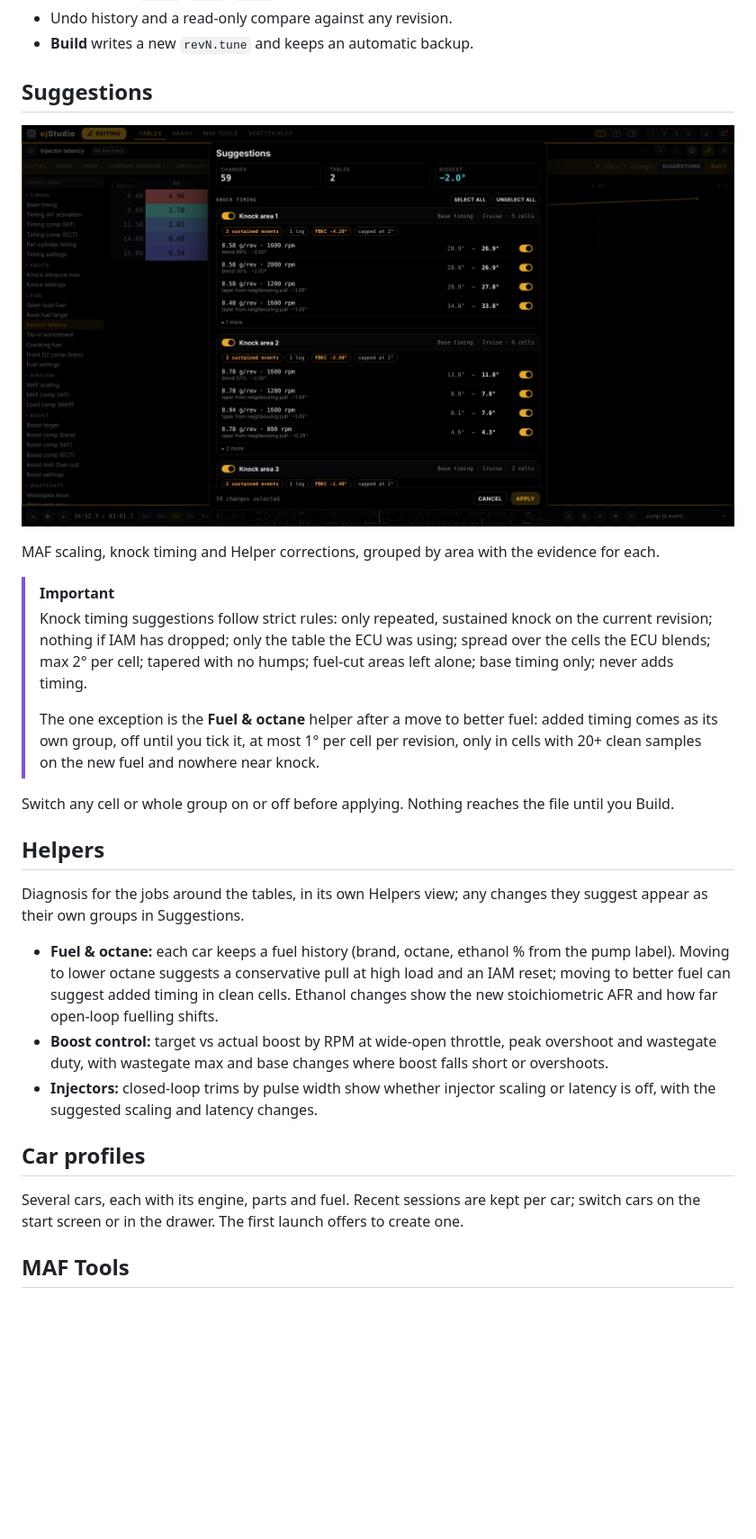
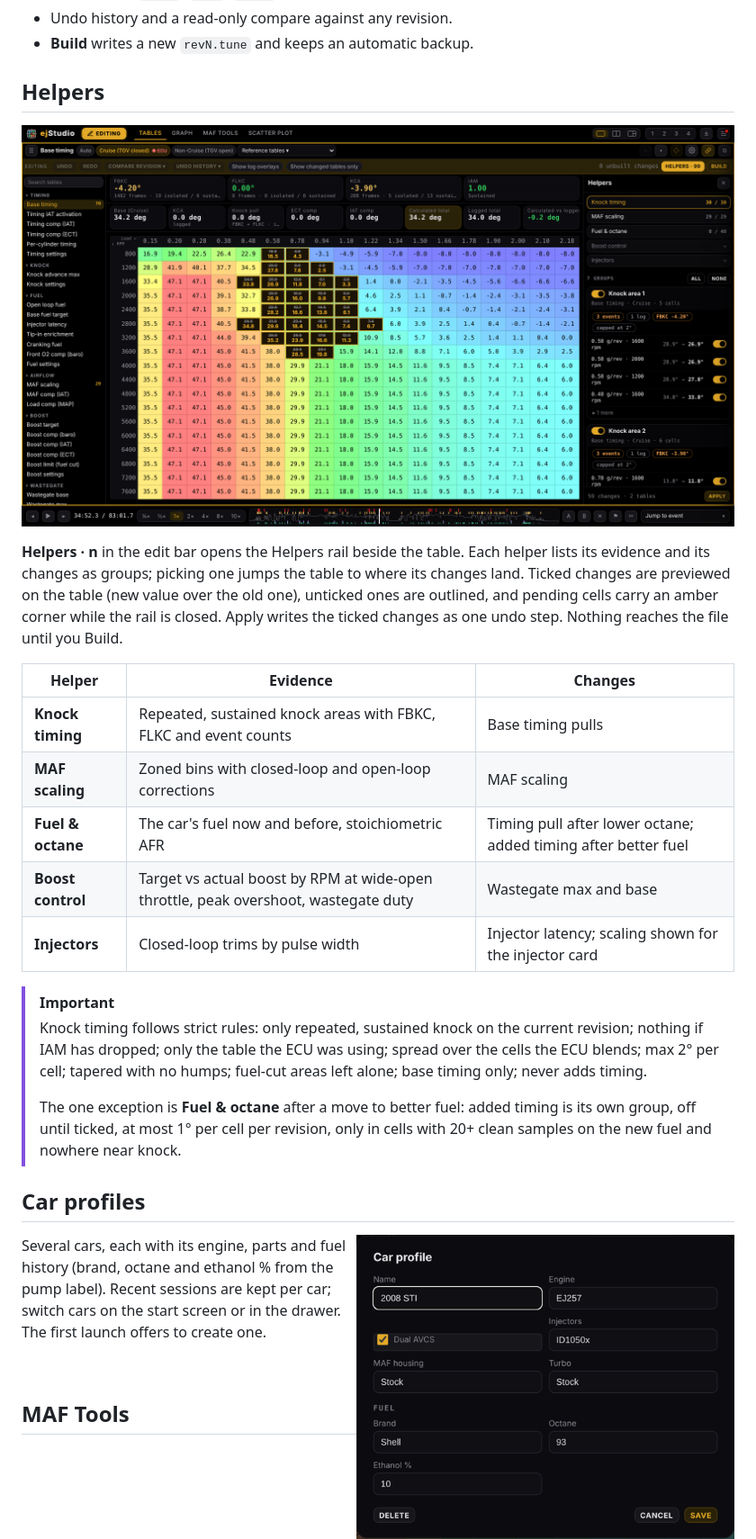
Before and after one commit to lupeloop/ejStudio, a Markdown page: README.md, the part around one of its changes. Shown at 90% size. Drawn GitHub-style; pictures changed too: docs/img/car_profile.png (added), docs/img/helpers.png (added), docs/img/suggestions.png (deleted); blank space fills up the shorter version.

```diff
--- a/README.md
+++ b/README.md
@@ -55,26 +55,30 @@ Every table and setting card in the tune, with the log replayed live on top.
 - Undo history and a read-only compare against any revision.
 - **Build** writes a new `revN.tune` and keeps an automatic backup.
 
-## Suggestions
-![Suggestions](docs/img/suggestions.png)
+## Helpers
+![Helpers](docs/img/helpers.png)
 
-MAF scaling, knock timing and Helper corrections, grouped by area with the evidence for each.
+**Helpers · n** in the edit bar opens the Helpers rail beside the table. Each helper lists its evidence and its changes as groups; picking one jumps the table to where its changes land. Ticked changes are previewed on the table (new value over the old one), unticked ones are outlined, and pending cells carry an amber corner while the rail is closed. Apply writes the ticked changes as one undo step. Nothing reaches the file until you Build.
+
+| Helper | Evidence | Changes |
+|---|---|---|
+| **Knock timing** | Repeated, sustained knock areas with FBKC, FLKC and event counts | Base timing pulls |
+| **MAF scaling** | Zoned bins with closed-loop and open-loop corrections | MAF scaling |
+| **Fuel & octane** | The car's fuel now and before, stoichiometric AFR | Timing pull after lower octane; added timing after better fuel |
+| **Boost control** | Target vs actual boost by RPM at wide-open throttle, peak overshoot, wastegate duty | Wastegate max and base |
+| **Injectors** | Closed-loop trims by pulse width | Injector latency; scaling shown for the injector card |
 
 > [!IMPORTANT]
-> Knock timing suggestions follow strict rules: only repeated, sustained knock on the current revision; nothing if IAM has dropped; only the table the ECU was using; spread over the cells the ECU blends; max 2° per cell; tapered with no humps; fuel-cut areas left alone; base timing only; never adds timing.
+> Knock timing follows strict rules: only repeated, sustained knock on the current revision; nothing if IAM has dropped; only the table the ECU was using; spread over the cells the ECU blends; max 2° per cell; tapered with no humps; fuel-cut areas left alone; base timing only; never adds timing.
 >
-> The one exception is the **Fuel & octane** helper after a move to better fuel: added timing comes as its own group, off until you tick it, at most 1° per cell per revision, only in cells with 20+ clean samples on the new fuel and nowhere near knock.
-
-Switch any cell or whole group on or off before applying. Nothing reaches the file until you Build.
-
-## Helpers
-Diagnosis for the jobs around the tables, in its own Helpers view; any changes they suggest appear as their own groups in Suggestions.
-- **Fuel & octane:** each car keeps a fuel history (brand, octane, ethanol % from the pump label). Moving to lower octane suggests a conservative pull at high load and an IAM reset; moving to better fuel can suggest added timing in clean cells. Ethanol changes show the new stoichiometric AFR and how far open-loop fuelling shifts.
-- **Boost control:** target vs actual boost by RPM at wide-open throttle, peak overshoot and wastegate duty, with wastegate max and base changes where boost falls short or overshoots.
-- **Injectors:** closed-loop trims by pulse width show whether injector scaling or latency is off, with the suggested scaling and latency changes.
+> The one exception is **Fuel & octane** after a move to better fuel: added timing is its own group, off until ticked, at most 1° per cell per revision, only in cells with 20+ clean samples on the new fuel and nowhere near knock.
 
 ## Car profiles
-Several cars, each with its engine, parts and fuel. Recent sessions are kept per car; switch cars on the start screen or in the drawer. The first launch offers to create one.
+<img src="docs/img/car_profile.png" width="420" align="right" alt="Car profile">
+
+Several cars, each with its engine, parts and fuel history (brand, octane and ethanol % from the pump label). Recent sessions are kept per car; switch cars on the start screen or in the drawer. The first launch offers to create one.
+
+<br clear="right">
 
 ## MAF Tools
 ![MAF Tools](docs/img/maf.png)
```
Also changed, not shown: other parts of README.md (+10 -5 lines), docs/img/logger_codes.png (added), docs/img/usb_stick.png (added), 4 other files.
